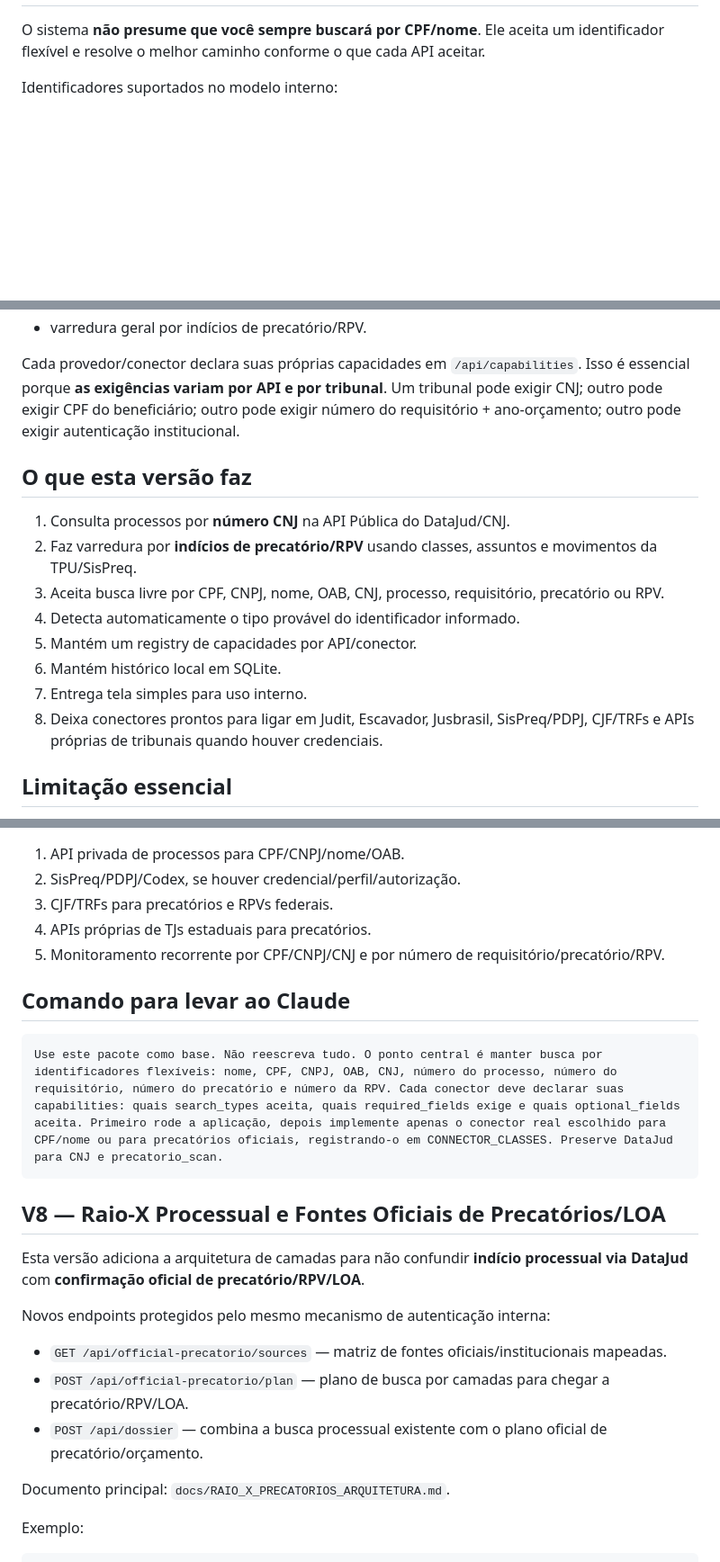
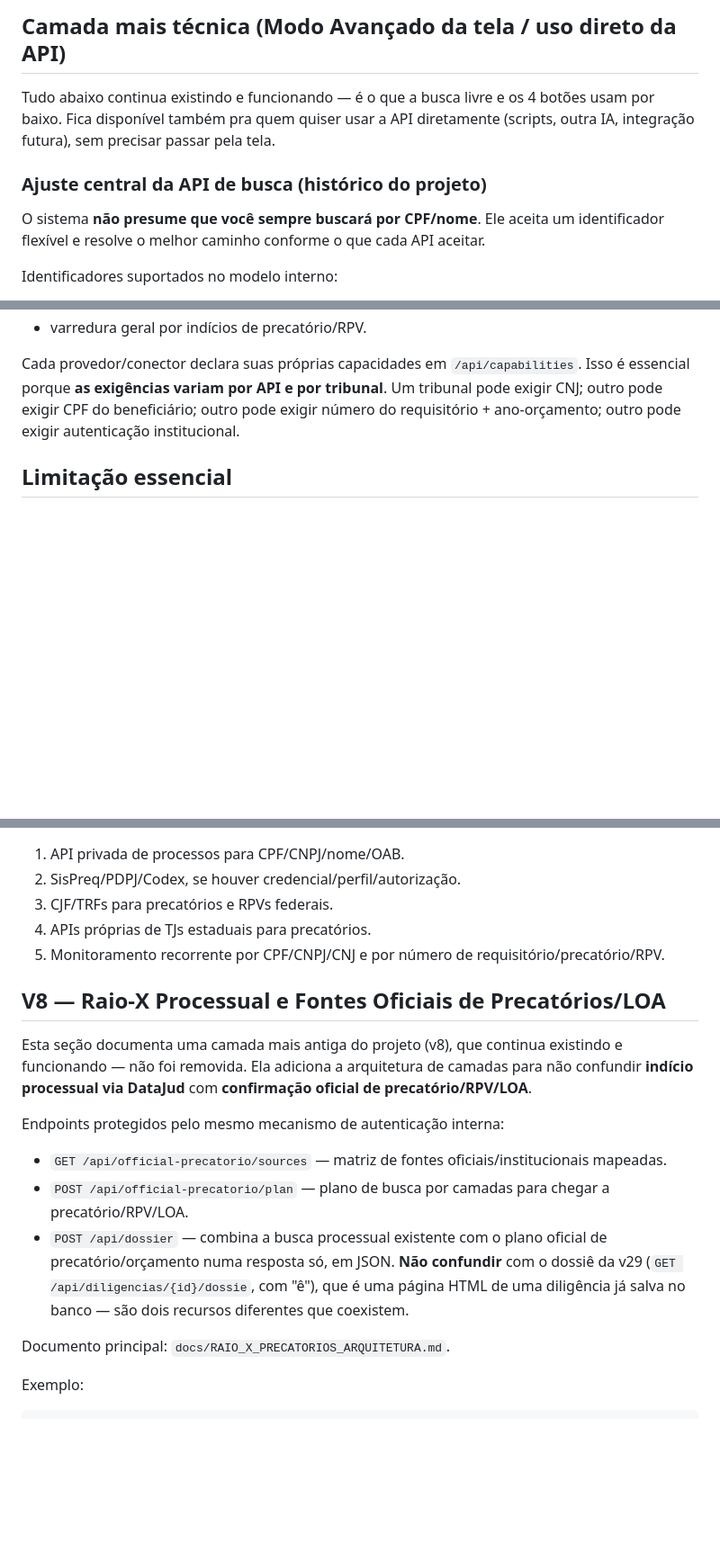
Before and after one commit to locacaodf-tech/buscador, a Markdown page: README.md, 3 parts joined by grey strips. Shown at 90% size. GitHub-like rendering; blank space fills up the shorter version.

Commit message:
README atualizado pra refletir o produto atual (busca livre, motor de diligencia, dossie, diagnostico); remove instrucao-pra-IA que tinha vazado pro arquivo publico

````diff
--- a/README.md
+++ b/README.md
@@ -6,3 +58,8 @@ Solução interna para consulta e triagem de processos, precatórios, RPVs e req
+## Camada mais técnica (Modo Avançado da tela / uso direto da API)
+
+Tudo abaixo continua existindo e funcionando — é o que a busca livre e os 4 botões usam por baixo. Fica disponível também pra quem quiser usar a API diretamente (scripts, outra IA, integração futura), sem precisar passar pela tela.
+
+### Ajuste central da API de busca (histórico do projeto)
 
 O sistema **não presume que você sempre buscará por CPF/nome**. Ele aceita um identificador flexível e resolve o melhor caminho conforme o que cada API aceitar.
 
@@ -21,17 +78,6 @@ Identificadores suportados no modelo interno:
 
 Cada provedor/conector declara suas próprias capacidades em `/api/capabilities`. Isso é essencial porque **as exigências variam por API e por tribunal**. Um tribunal pode exigir CNJ; outro pode exigir CPF do beneficiário; outro pode exigir número do requisitório + ano-orçamento; outro pode exigir autenticação institucional.
 
-## O que esta versão faz
-
-1. Consulta processos por **número CNJ** na API Pública do DataJud/CNJ.
-2. Faz varredura por **indícios de precatório/RPV** usando classes, assuntos e movimentos da TPU/SisPreq.
-3. Aceita busca livre por CPF, CNPJ, nome, OAB, CNJ, processo, requisitório, precatório ou RPV.
-4. Detecta automaticamente o tipo provável do identificador informado.
-5. Mantém um registry de capacidades por API/conector.
-6. Mantém histórico local em SQLite.
-7. Entrega tela simples para uso interno.
-8. Deixa conectores prontos para ligar em Judit, Escavador, Jusbrasil, SisPreq/PDPJ, CJF/TRFs e APIs próprias de tribunais quando houver credenciais.
-
 ## Limitação essencial
 
 A API Pública do DataJud não é uma API aberta de busca por CPF/nome de parte nem possui campo universal de número de requisitório/precatório/RPV. Ela é muito útil para número CNJ, metadados e movimentações públicas.
@@ -281,21 +310,15 @@ O score é apenas triagem. O resultado precisa ser validado no processo, requisi
 4. APIs próprias de TJs estaduais para precatórios.
 5. Monitoramento recorrente por CPF/CNPJ/CNJ e por número de requisitório/precatório/RPV.
 
-## Comando para levar ao Claude
-
-```text
-Use este pacote como base. Não reescreva tudo. O ponto central é manter busca por identificadores flexíveis: nome, CPF, CNPJ, OAB, CNJ, número do processo, número do requisitório, número do precatório e número da RPV. Cada conector deve declarar suas capabilities: quais search_types aceita, quais required_fields exige e quais optional_fields aceita. Primeiro rode a aplicação, depois implemente apenas o conector real escolhido para CPF/nome ou para precatórios oficiais, registrando-o em CONNECTOR_CLASSES. Preserve DataJud para CNJ e precatorio_scan.
-```
-
 ## V8 — Raio-X Processual e Fontes Oficiais de Precatórios/LOA
 
-Esta versão adiciona a arquitetura de camadas para não confundir **indício processual via DataJud** com **confirmação oficial de precatório/RPV/LOA**.
+Esta seção documenta uma camada mais antiga do projeto (v8), que continua existindo e funcionando — não foi removida. Ela adiciona a arquitetura de camadas para não confundir **indício processual via DataJud** com **confirmação oficial de precatório/RPV/LOA**.
 
-Novos endpoints protegidos pelo mesmo mecanismo de autenticação interna:
+Endpoints protegidos pelo mesmo mecanismo de autenticação interna:
 
 - `GET /api/official-precatorio/sources` — matriz de fontes oficiais/institucionais mapeadas.
 - `POST /api/official-precatorio/plan` — plano de busca por camadas para chegar a precatório/RPV/LOA.
-- `POST /api/dossier` — combina a busca processual existente com o plano oficial de precatório/orçamento.
+- `POST /api/dossier` — combina a busca processual existente com o plano oficial de precatório/orçamento numa resposta só, em JSON. **Não confundir** com o dossiê da v29 (`GET /api/diligencias/{id}/dossie`, com "ê"), que é uma página HTML de uma diligência já salva no banco — são dois recursos diferentes que coexistem.
 
 Documento principal: `docs/RAIO_X_PRECATORIOS_ARQUITETURA.md`.
 
````
Also changed, not shown: other parts of README.md (+56 -21 lines).
